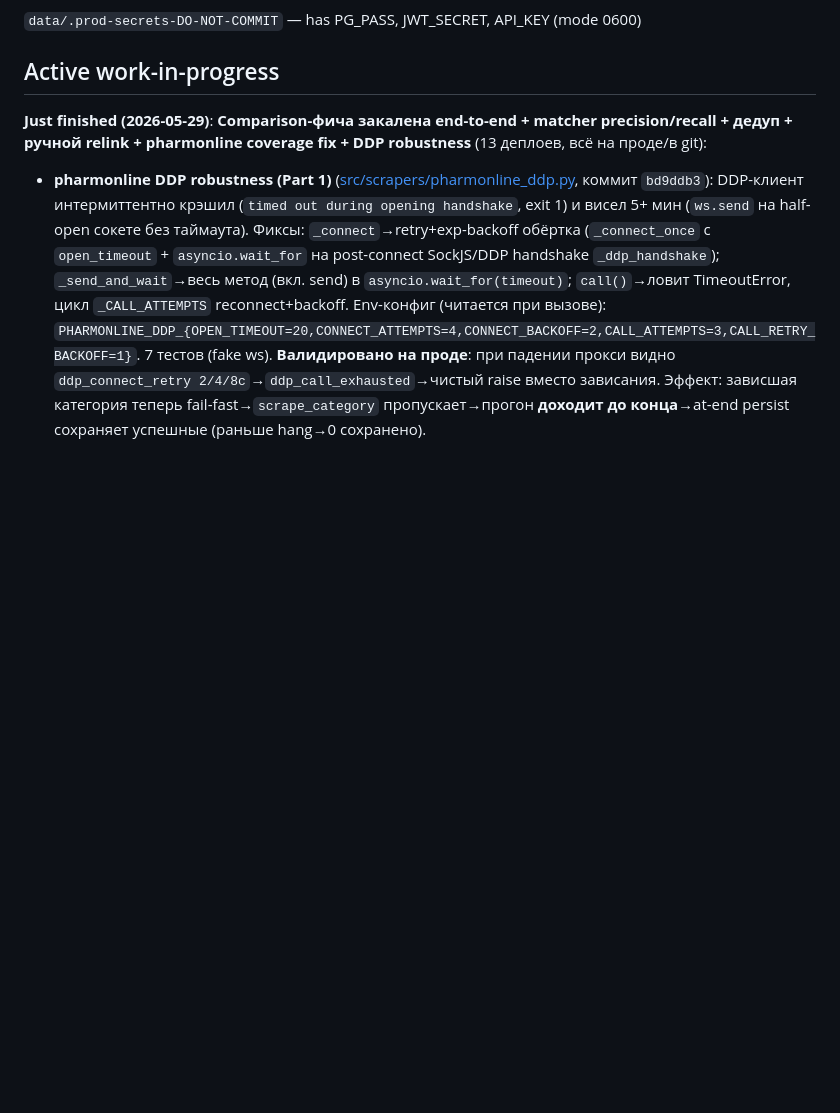
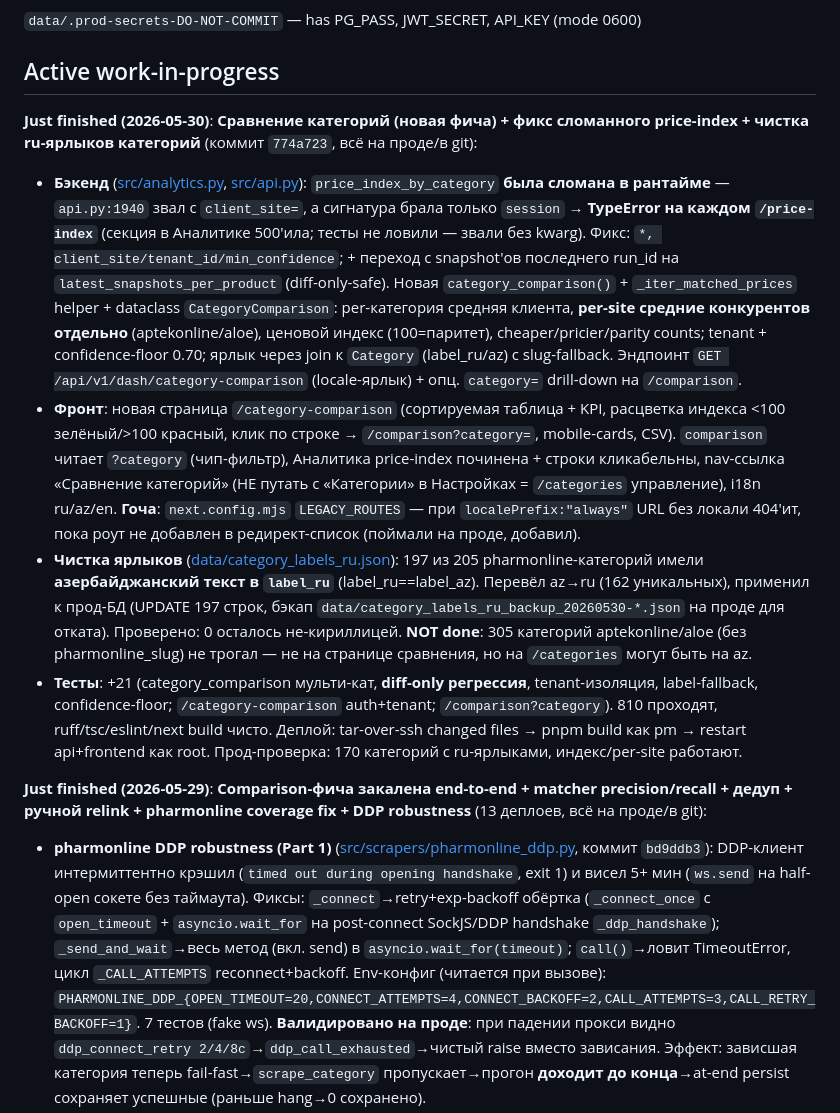
Before and after one commit to rashadoni/pharmacy-monitor, a Markdown page: CLAUDE.md, the part around the change. GitHub-like rendering; blank space fills up the shorter version.

Commit message:
docs(CLAUDE): record category-comparison feature + price-index fix + ru label cleanup (2026-05-30)
Co-Authored-By: Claude Opus 4.8 <noreply@anthropic.com>

```diff
--- a/CLAUDE.md
+++ b/CLAUDE.md
@@ -69,6 +69,12 @@ When confirming a UI change via screenshot (browser MCP, computer-use, screensho
 `data/.prod-secrets-DO-NOT-COMMIT` — has PG_PASS, JWT_SECRET, API_KEY (mode 0600)
 
 ## Active work-in-progress
+
+**Just finished (2026-05-30)**: **Сравнение категорий (новая фича) + фикс сломанного price-index + чистка ru-ярлыков категорий** (коммит `774a723`, всё на проде/в git):
+- **Бэкенд** ([src/analytics.py](src/analytics.py), [src/api.py](src/api.py)): `price_index_by_category` **была сломана в рантайме** — `api.py:1940` звал с `client_site=`, а сигнатура брала только `session` → **TypeError на каждом `/price-index`** (секция в Аналитике 500'ила; тесты не ловили — звали без kwarg). Фикс: `*, client_site/tenant_id/min_confidence`; + переход с snapshot'ов последнего run_id на `latest_snapshots_per_product` (diff-only-safe). Новая `category_comparison()` + `_iter_matched_prices` helper + dataclass `CategoryComparison`: per-категория средняя клиента, **per-site средние конкурентов отдельно** (aptekonline/aloe), ценовой индекс (100=паритет), cheaper/pricier/parity counts; tenant + confidence-floor 0.70; ярлык через join к `Category` (label_ru/az) с slug-fallback. Эндпоинт `GET /api/v1/dash/category-comparison` (locale-ярлык) + опц. `category=` drill-down на `/comparison`.
+- **Фронт**: новая страница `/category-comparison` (сортируемая таблица + KPI, расцветка индекса <100 зелёный/>100 красный, клик по строке → `/comparison?category=`, mobile-cards, CSV). `comparison` читает `?category` (чип-фильтр), Аналитика price-index починена + строки кликабельны, nav-ссылка «Сравнение категорий» (НЕ путать с «Категории» в Настройках = `/categories` управление), i18n ru/az/en. **Гоча**: `next.config.mjs` `LEGACY_ROUTES` — при `localePrefix:"always"` URL без локали 404'ит, пока роут не добавлен в редирект-список (поймали на проде, добавил).
+- **Чистка ярлыков** ([data/category_labels_ru.json](data/category_labels_ru.json)): 197 из 205 pharmonline-категорий имели **азербайджанский текст в `label_ru`** (label_ru==label_az). Перевёл az→ru (162 уникальных), применил к прод-БД (UPDATE 197 строк, бэкап `data/category_labels_ru_backup_20260530-*.json` на проде для отката). Проверено: 0 осталось не-кириллицей. **NOT done**: 305 категорий aptekonline/aloe (без pharmonline_slug) не трогал — не на странице сравнения, но на `/categories` могут быть на az.
+- **Тесты**: +21 (category_comparison мульти-кат, **diff-only регрессия**, tenant-изоляция, label-fallback, confidence-floor; `/category-comparison` auth+tenant; `/comparison?category`). 810 проходят, ruff/tsc/eslint/next build чисто. Деплой: tar-over-ssh changed files → pnpm build как pm → restart api+frontend как root. Прод-проверка: 170 категорий с ru-ярлыками, индекс/per-site работают.
 
 **Just finished (2026-05-29)**: **Comparison-фича закалена end-to-end + matcher precision/recall + дедуп + ручной relink + pharmonline coverage fix + DDP robustness** (13 деплоев, всё на проде/в git):
 - **pharmonline DDP robustness (Part 1)** ([src/scrapers/pharmonline_ddp.py](src/scrapers/pharmonline_ddp.py), коммит `bd9ddb3`): DDP-клиент интермиттентно крэшил (`timed out during opening handshake`, exit 1) и висел 5+ мин (`ws.send` на half-open сокете без таймаута). Фиксы: `_connect`→retry+exp-backoff обёртка (`_connect_once` с `open_timeout` + `asyncio.wait_for` на post-connect SockJS/DDP handshake `_ddp_handshake`); `_send_and_wait`→весь метод (вкл. send) в `asyncio.wait_for(timeout)`; `call()`→ловит TimeoutError, цикл `_CALL_ATTEMPTS` reconnect+backoff. Env-конфиг (читается при вызове): `PHARMONLINE_DDP_{OPEN_TIMEOUT=20,CONNECT_ATTEMPTS=4,CONNECT_BACKOFF=2,CALL_ATTEMPTS=3,CALL_RETRY_BACKOFF=1}`. 7 тестов (fake ws). **Валидировано на проде**: при падении прокси видно `ddp_connect_retry 2/4/8с`→`ddp_call_exhausted`→чистый raise вместо зависания. Эффект: зависшая категория теперь fail-fast→`scrape_category` пропускает→прогон **доходит до конца**→at-end persist сохраняет успешные (раньше hang→0 сохранено).
```
